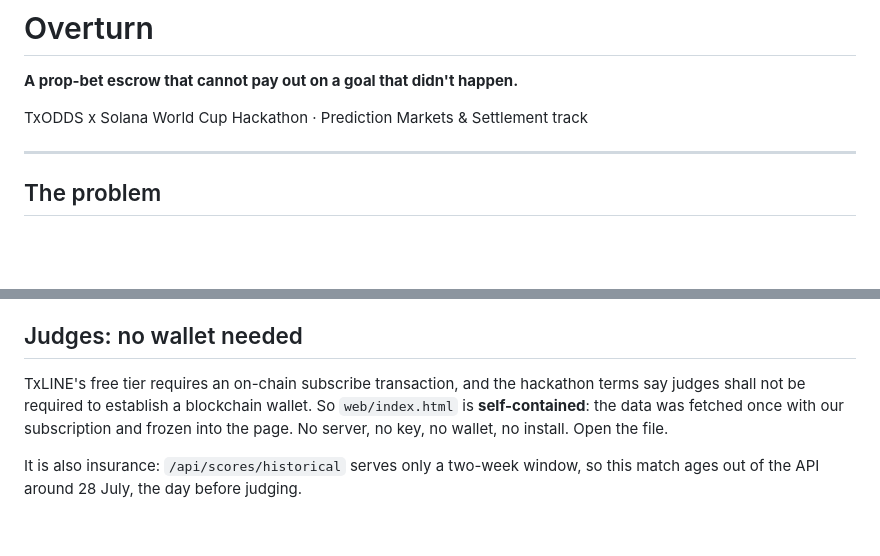
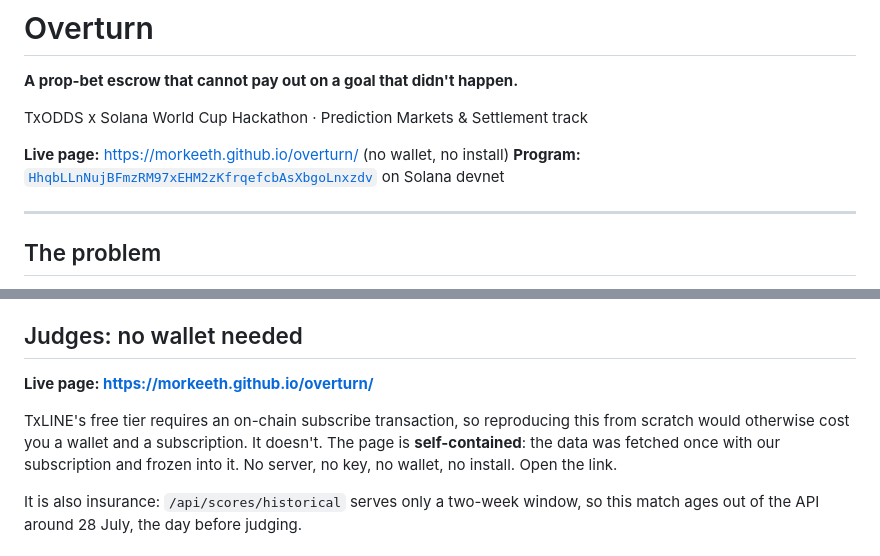
Before and after one commit to Morkeeth/overturn, a Markdown page: README.md, 2 parts joined by grey strips. GitHub-like rendering; blank space fills up the shorter version.

Commit message:
README: lead with the live judge link, drop an unsourceable T&C claim
Adds the GitHub Pages link and the explorer link for the deployed program, so
the Application Access requirement is answered at the top of the README.

Removes "the hackathon terms say judges shall not be required to establish a
blockchain wallet". That line could not be sourced: the T&C section we quote
elsewhere is about natural persons vs bots, not wallets. The design decision it
justified is unchanged and still right; the sourcing was the problem.

Co-Authored-By: Claude Opus 4.8 (1M context) <noreply@anthropic.com>

```diff
--- a/README.md
+++ b/README.md
@@ -3,6 +3,9 @@
 **A prop-bet escrow that cannot pay out on a goal that didn't happen.**
 
 TxODDS x Solana World Cup Hackathon · Prediction Markets & Settlement track
+
+**Live page:** https://morkeeth.github.io/overturn/ (no wallet, no install)
+**Program:** [`HhqbLLnNujBFmzRM97xEHM2zKfrqefcbAsXbgoLnxzdv`](https://explorer.solana.com/address/HhqbLLnNujBFmzRM97xEHM2zKfrqefcbAsXbgoLnxzdv?cluster=devnet) on Solana devnet
 
 ---
 
@@ -105,10 +108,12 @@ to verify a proof it has no business verifying. Only the settlement asks TxLINE
 
 ## Judges: no wallet needed
 
-TxLINE's free tier requires an on-chain subscribe transaction, and the hackathon terms say judges
-shall not be required to establish a blockchain wallet. So `web/index.html` is **self-contained**:
-the data was fetched once with our subscription and frozen into the page. No server, no key, no
-wallet, no install. Open the file.
+**Live page: https://morkeeth.github.io/overturn/**
+
+TxLINE's free tier requires an on-chain subscribe transaction, so reproducing this from scratch would
+otherwise cost you a wallet and a subscription. It doesn't. The page is **self-contained**: the data
+was fetched once with our subscription and frozen into it. No server, no key, no wallet, no install.
+Open the link.
 
 It is also insurance: `/api/scores/historical` serves only a two-week window, so this match ages out
 of the API around 28 July, the day before judging.
```
